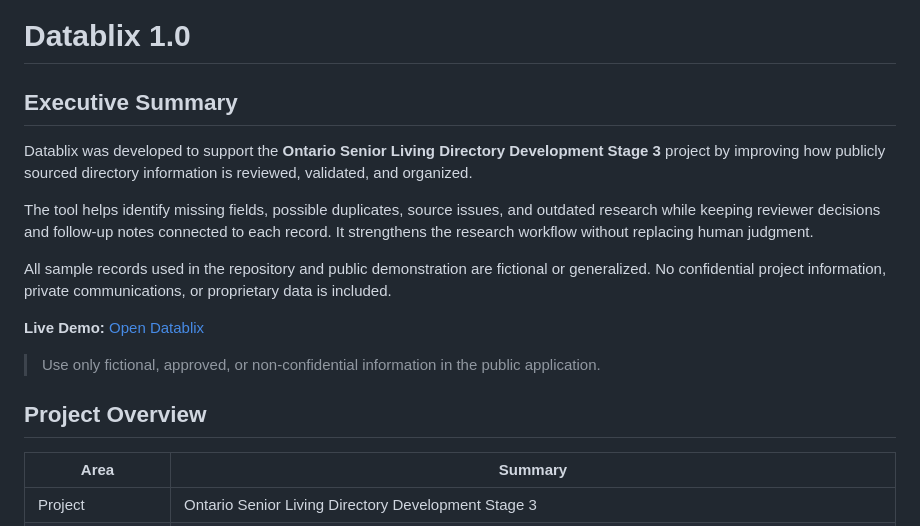
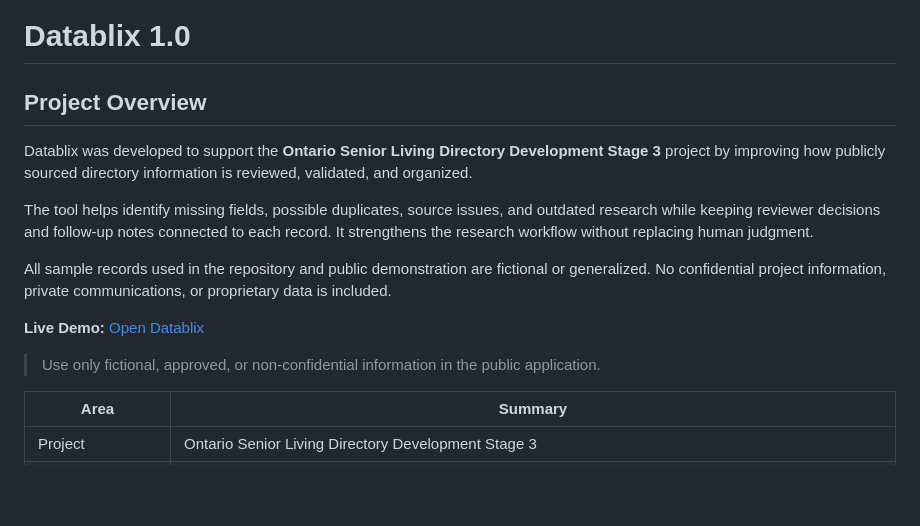
Before and after one commit to lindaxeva/datablix, a Markdown page: README.md, the part around the change. GitHub-like rendering; blank space fills up the shorter version.

```diff
--- a/README.md
+++ b/README.md
@@ -1,6 +1,6 @@
 # Datablix 1.0
 
-## Executive Summary
+## Project Overview
 
 Datablix was developed to support the **Ontario Senior Living Directory Development Stage 3** project by improving how publicly sourced directory information is reviewed, validated, and organized.
 
@@ -11,8 +11,6 @@ All sample records used in the repository and public demonstration are fictional
 **Live Demo:** [Open Datablix](https://datablix.streamlit.app/)
 
 > Use only fictional, approved, or non-confidential information in the public application.
-
-## Project Overview
 
 | Area | Summary |
 |---|---|
```
